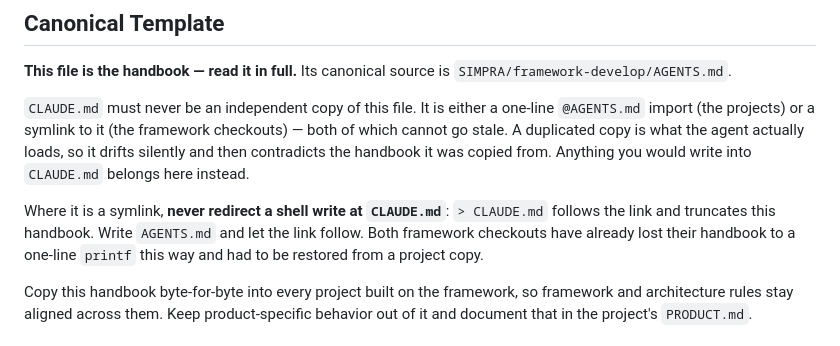
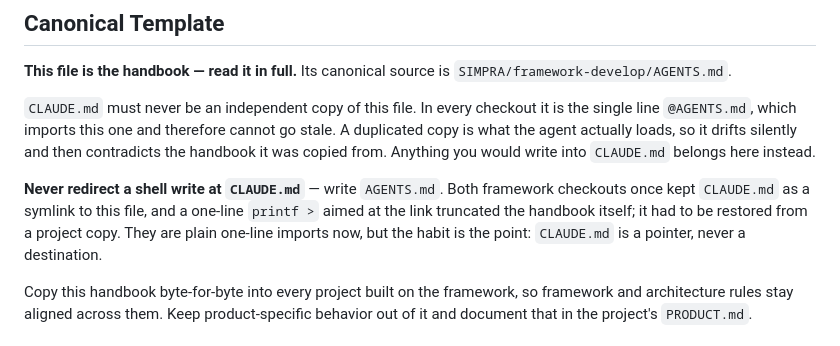
Before and after one commit to simpraio/framework, a Markdown page: AGENTS.md, the part around one of its changes. Rendered like a GitHub page.

```diff
--- a/AGENTS.md
+++ b/AGENTS.md
@@ -9,14 +9,15 @@ These rules are intentionally strict. Simpra is a small framework by design, not
 **This file is the handbook — read it in full.** Its canonical source is
 `SIMPRA/framework-develop/AGENTS.md`.
 
-`CLAUDE.md` must never be an independent copy of this file. It is either a one-line `@AGENTS.md`
-import (the projects) or a symlink to it (the framework checkouts) — both of which cannot go stale. A
-duplicated copy is what the agent actually loads, so it drifts silently and then contradicts the
-handbook it was copied from. Anything you would write into `CLAUDE.md` belongs here instead.
+`CLAUDE.md` must never be an independent copy of this file. In every checkout it is the single line
+`@AGENTS.md`, which imports this one and therefore cannot go stale. A duplicated copy is what the agent
+actually loads, so it drifts silently and then contradicts the handbook it was copied from. Anything you
+would write into `CLAUDE.md` belongs here instead.
 
-Where it is a symlink, **never redirect a shell write at `CLAUDE.md`**: `> CLAUDE.md` follows the link
-and truncates this handbook. Write `AGENTS.md` and let the link follow. Both framework checkouts have
-already lost their handbook to a one-line `printf` this way and had to be restored from a project copy.
+**Never redirect a shell write at `CLAUDE.md`** — write `AGENTS.md`. Both framework checkouts once kept
+`CLAUDE.md` as a symlink to this file, and a one-line `printf >` aimed at the link truncated the handbook
+itself; it had to be restored from a project copy. They are plain one-line imports now, but the habit is
+the point: `CLAUDE.md` is a pointer, never a destination.
 
 Copy this handbook byte-for-byte into every project built on the framework, so framework and
 architecture rules stay aligned across them. Keep product-specific behavior out of it and document
```
Also changed, not shown: other parts of AGENTS.md (+42 -0 lines).
